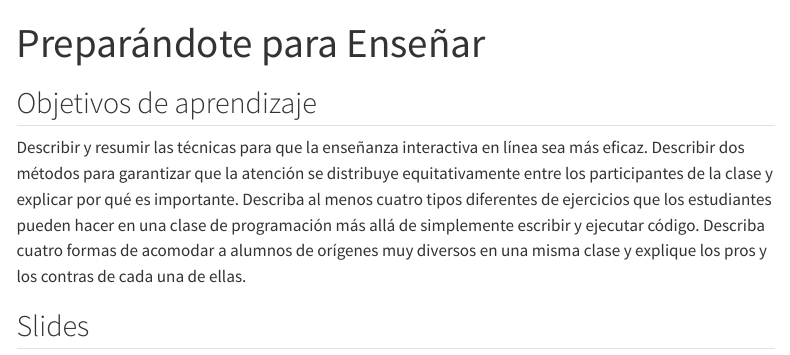
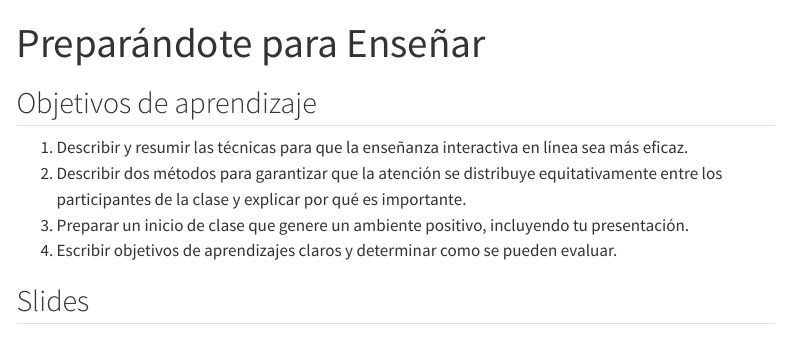
Before and after one commit to yabellini/t3es, a Quarto document (preparacion.qmd): the page in a window 1100 px wide, from its top. Rendered offline with R 4.5, knitr and Pandoc in place of Quarto, with nearby package versions; menus at the side of the page are left out.

Commit message:
Acomodo objetivos de aprendizaje

```diff
--- a/preparacion.qmd
+++ b/preparacion.qmd
@@ -4,10 +4,10 @@ title: "Preparándote para Enseñar"
 
 ## Objetivos de aprendizaje
 
-Describir y resumir las técnicas para que la enseñanza interactiva en línea sea más eficaz.
-Describir dos métodos para garantizar que la atención se distribuye equitativamente entre los participantes de la clase y explicar por qué es importante.
-Describa al menos cuatro tipos diferentes de ejercicios que los estudiantes pueden hacer en una clase de programación más allá de simplemente escribir y ejecutar código.
-Describa cuatro formas de acomodar a alumnos de orígenes muy diversos en una misma clase y explique los pros y los contras de cada una de ellas.
+1. Describir y resumir las técnicas para que la enseñanza interactiva en línea sea más eficaz.
+2. Describir dos métodos para garantizar que la atención se distribuye equitativamente entre los participantes de la clase y explicar por qué es importante.
+3. Preparar un inicio de clase que genere un ambiente positivo, incluyendo tu presentación.
+4. Escribir objetivos de aprendizajes claros y determinar como se pueden evaluar.
 
 
 ## Slides
```
